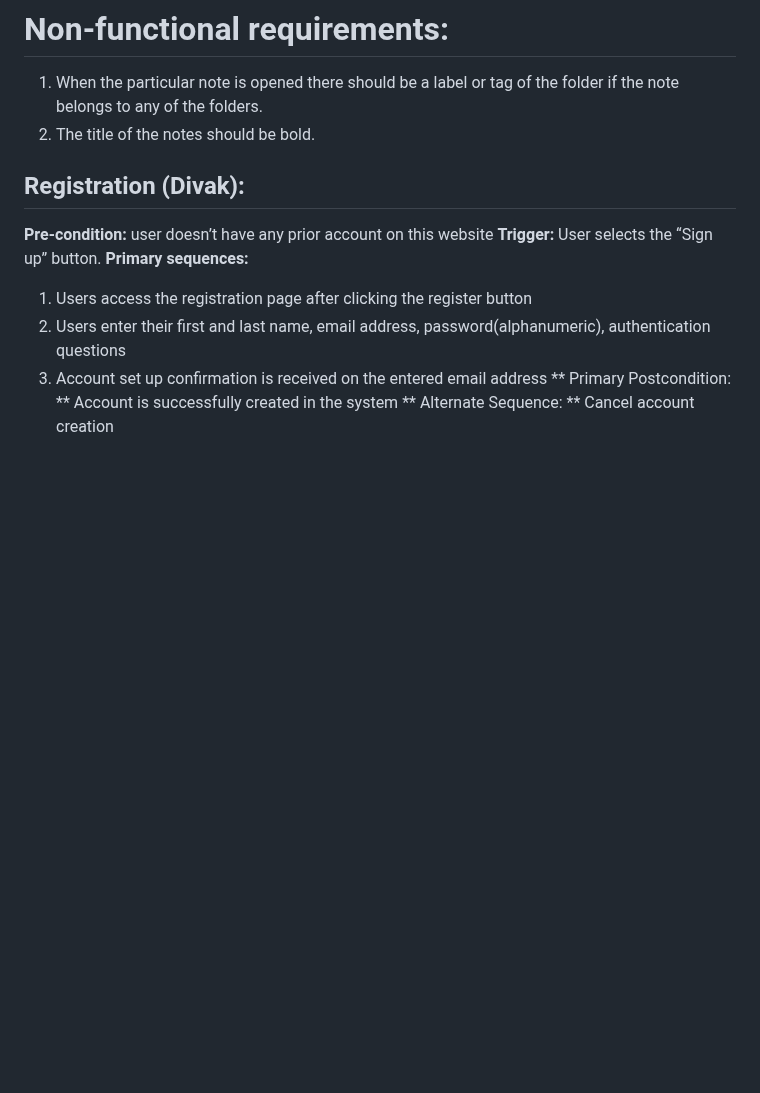
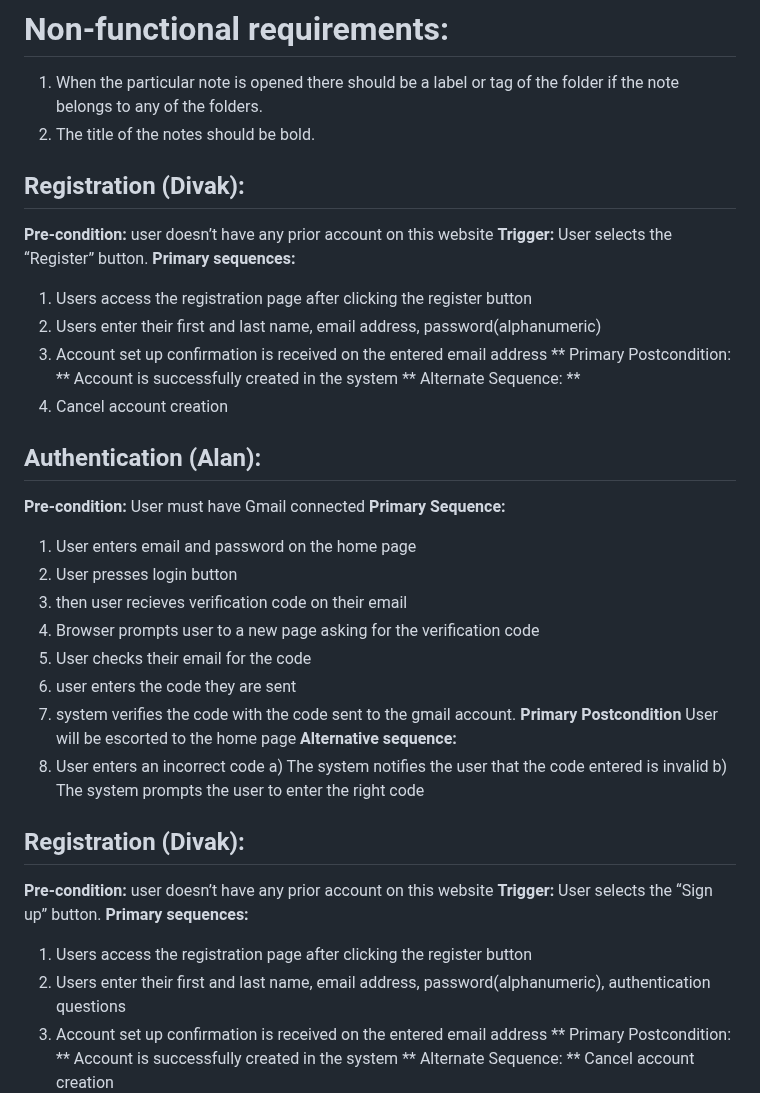
Before and after one commit to divakk14/CMPE_131_Project, a Markdown page: requirements.md, the part around the change. GitHub-like rendering; blank space fills up the shorter version.

Commit message:
fix registration

```diff
--- a/requirements.md
+++ b/requirements.md
@@ -17,6 +17,35 @@
 1. When the particular note is opened there should be a label or tag of the folder if the note belongs to any of the folders.
 2. The title of the notes should be bold.
 
+
+
+## Registration (Divak):
+**Pre-condition:** user doesn’t have any prior account on this website
+**Trigger:** User selects the “Register” button.
+**Primary sequences:**
+1. Users access the registration page after clicking the register button
+2. Users enter their first and last name, email address, password(alphanumeric)
+3. Account set up confirmation is received on the entered email address
+** Primary Postcondition: ** Account is successfully created in the system
+** Alternate Sequence: **
+2. Cancel account creation
+
+
+## Authentication (Alan):
+**Pre-condition:** User must have Gmail connected
+**Primary Sequence:**
+  1. User enters email and password on the home page
+  2. User presses login button
+  3. then user recieves verification code on their email
+  4. Browser prompts user to a new page asking for the verification code
+  5. User checks their email for the code
+  6. user enters the code they are sent
+  7. system verifies the code with the code sent to the gmail account.
+**Primary Postcondition** User will be escorted to the home page
+**Alternative sequence:**
+  6. User enters an incorrect code
+     a) The system notifies the user that the code entered is invalid
+     b) The system prompts the user to enter the right code
 
 ## Registration (Divak):
 **Pre-condition:** user doesn’t have any prior account on this website
```
